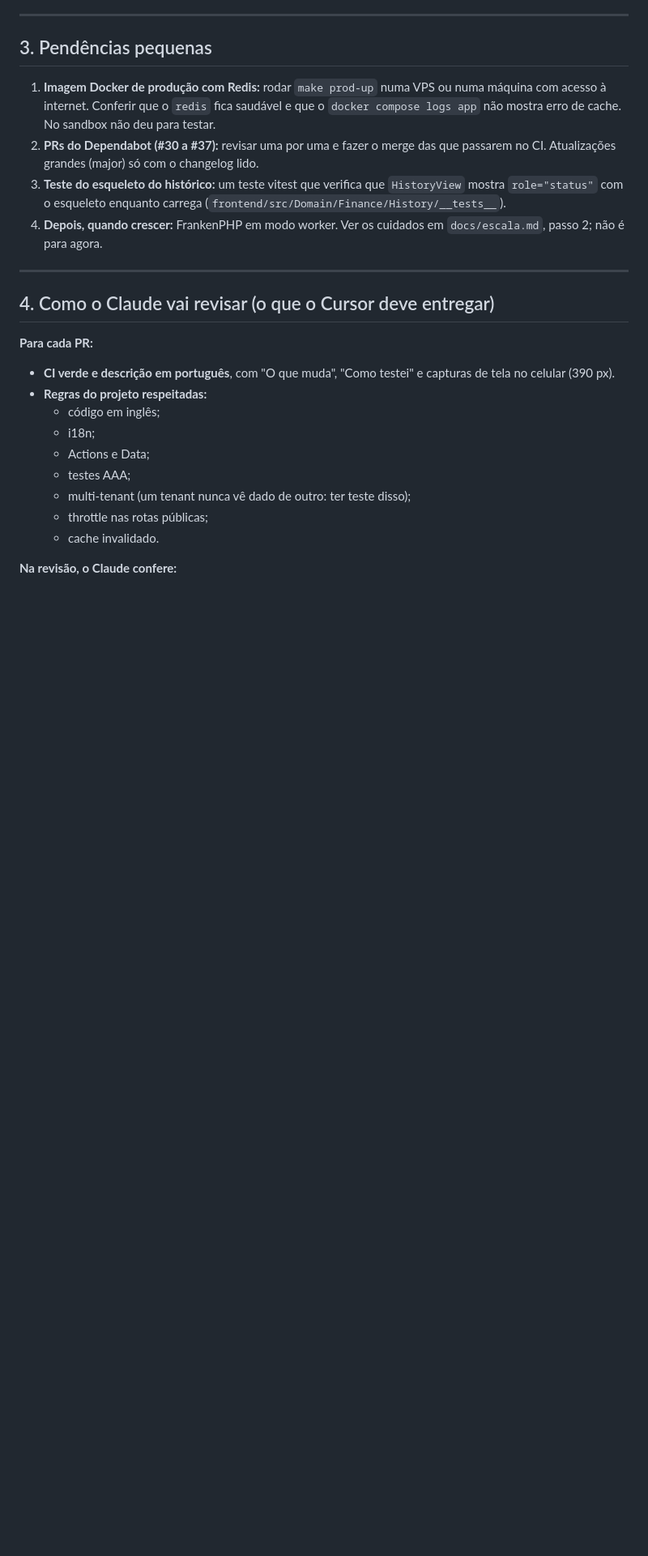
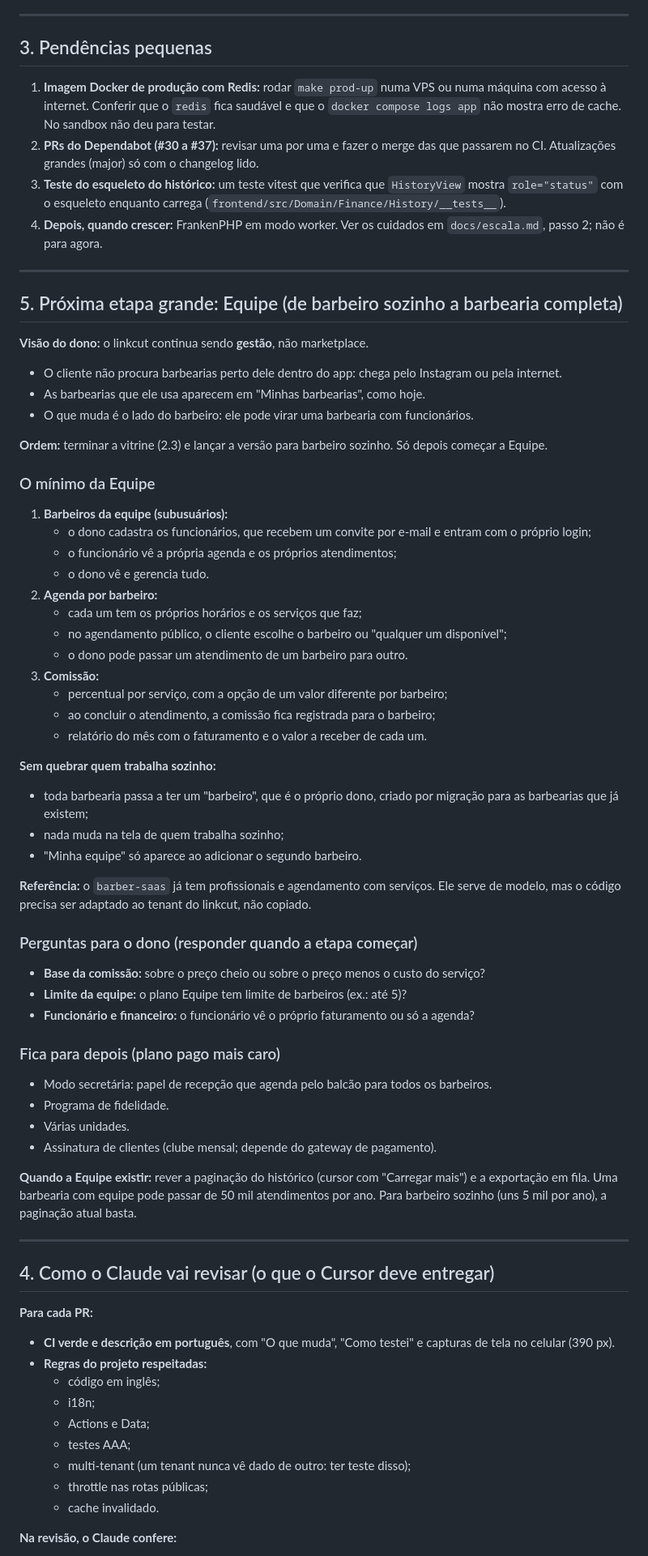
Before and after one commit to dougCmartins/linkcut, a Markdown page: docs/proximos-passos.md, the part around one of its changes. Shown at 81% size. Rendered like a GitHub page; blank space fills up the shorter version.

Commit message:
docs: team stage (staff barbers, agenda per barber, commission) in next steps and billing ideas
Co-Authored-By: Claude Opus 5.5 <noreply@anthropic.com>
Claude-Session: https://claude.ai/code/session_01VLDv9yJ2TKRAQr2xQxqt1i

```diff
--- a/docs/proximos-passos.md
+++ b/docs/proximos-passos.md
@@ -174,6 +179,50 @@ Cada módulo é uma PR. A ordem sugerida vai do mais simples ao mais complexo.
 
 ---
 
+## 5. Próxima etapa grande: Equipe (de barbeiro sozinho a barbearia completa)
+**Visão do dono:** o linkcut continua sendo **gestão**, não marketplace.
+- O cliente não procura barbearias perto dele dentro do app: chega pelo Instagram ou pela internet.
+- As barbearias que ele usa aparecem em "Minhas barbearias", como hoje.
+- O que muda é o lado do barbeiro: ele pode virar uma barbearia com funcionários.
+
+**Ordem:** terminar a vitrine (2.3) e lançar a versão para barbeiro sozinho. Só depois começar a Equipe.
+
+### O mínimo da Equipe
+1. **Barbeiros da equipe (subusuários):**
+   - o dono cadastra os funcionários, que recebem um convite por e-mail e entram com o próprio login;
+   - o funcionário vê a própria agenda e os próprios atendimentos;
+   - o dono vê e gerencia tudo.
+2. **Agenda por barbeiro:**
+   - cada um tem os próprios horários e os serviços que faz;
+   - no agendamento público, o cliente escolhe o barbeiro ou "qualquer um disponível";
+   - o dono pode passar um atendimento de um barbeiro para outro.
+3. **Comissão:**
+   - percentual por serviço, com a opção de um valor diferente por barbeiro;
+   - ao concluir o atendimento, a comissão fica registrada para o barbeiro;
+   - relatório do mês com o faturamento e o valor a receber de cada um.
+
+**Sem quebrar quem trabalha sozinho:**
+- toda barbearia passa a ter um "barbeiro", que é o próprio dono, criado por migração para as barbearias que já existem;
+- nada muda na tela de quem trabalha sozinho;
+- "Minha equipe" só aparece ao adicionar o segundo barbeiro.
+
+**Referência:** o `barber-saas` já tem profissionais e agendamento com serviços. Ele serve de modelo, mas o código precisa ser adaptado ao tenant do linkcut, não copiado.
+
+### Perguntas para o dono (responder quando a etapa começar)
+- **Base da comissão:** sobre o preço cheio ou sobre o preço menos o custo do serviço?
+- **Limite da equipe:** o plano Equipe tem limite de barbeiros (ex.: até 5)?
+- **Funcionário e financeiro:** o funcionário vê o próprio faturamento ou só a agenda?
+
+### Fica para depois (plano pago mais caro)
+- Modo secretária: papel de recepção que agenda pelo balcão para todos os barbeiros.
+- Programa de fidelidade.
+- Várias unidades.
+- Assinatura de clientes (clube mensal; depende do gateway de pagamento).
+
+**Quando a Equipe existir:** rever a paginação do histórico (cursor com "Carregar mais") e a exportação em fila. Uma barbearia com equipe pode passar de 50 mil atendimentos por ano. Para barbeiro sozinho (uns 5 mil por ano), a paginação atual basta.
+
+---
+
 ## 4. Como o Claude vai revisar (o que o Cursor deve entregar)
 **Para cada PR:**
 - **CI verde e descrição em português**, com "O que muda", "Como testei" e capturas de tela no celular (390 px).
```
Also changed, not shown: other parts of docs/proximos-passos.md (+6 -1 lines), docs/ideias-cobranca.md (+8 -5 lines).
